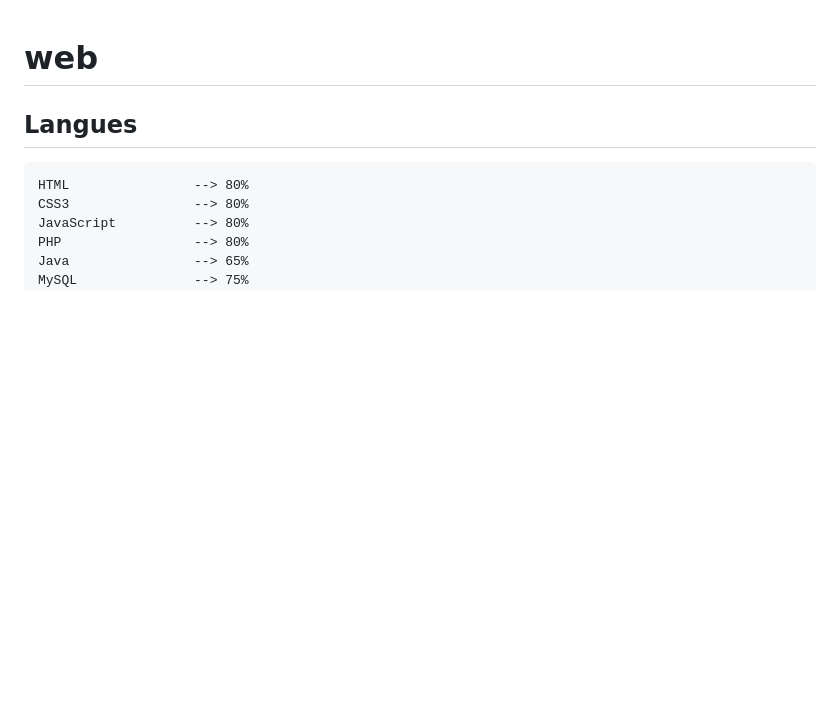
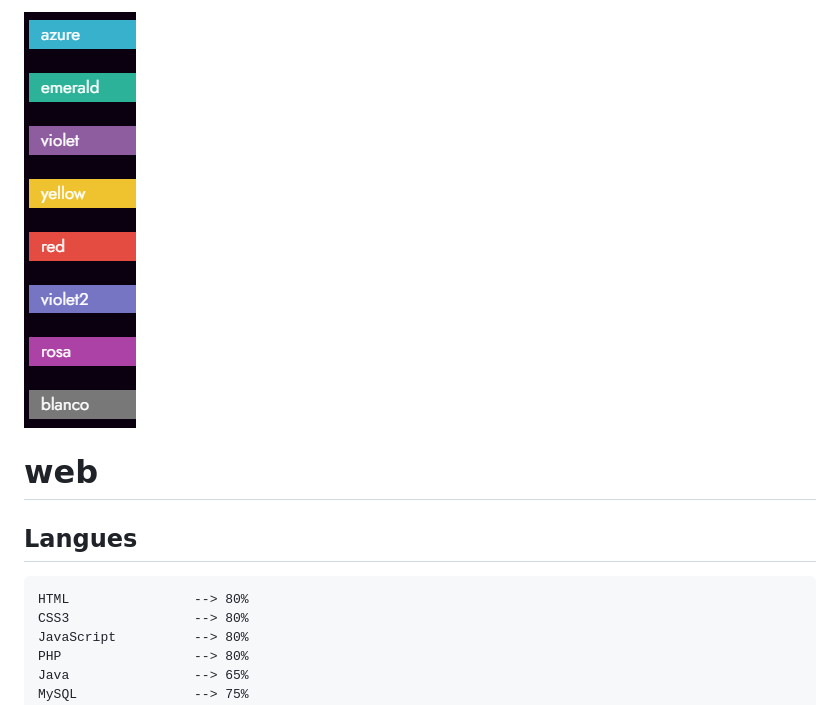
Before and after one commit to soufian3raki/portfolio, a Markdown page: javaScript/info.md, the part around the change. Drawn GitHub-style; pictures changed too: img/color.png (added); blank space fills up the shorter version.

```diff
--- a/javaScript/info.md
+++ b/javaScript/info.md
@@ -1,3 +1,4 @@
+![](../img/color.png)
 # web
 ## Langues
     HTML                --> 80%
```
Also changed, not shown: 5 other files.
